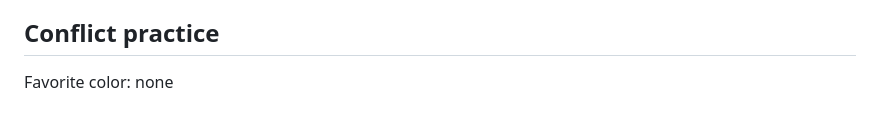
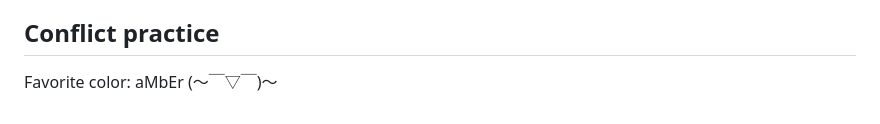
Before and after one commit to byumerrill/is404-cougarcalc, a Markdown page: docs/README.md, the part around the change. Rendered like a GitHub page.

Commit message:
Propose aMbEr as the favorite color

```diff
--- a/docs/README.md
+++ b/docs/README.md
@@ -161,4 +161,4 @@ The public RDS bundle at `database/certs/global-bundle.pem` came from Amazon's o
 
 ## Conflict practice
 
-Favorite color: none
+Favorite color: aMbEr (～￣▽￣)～
```
